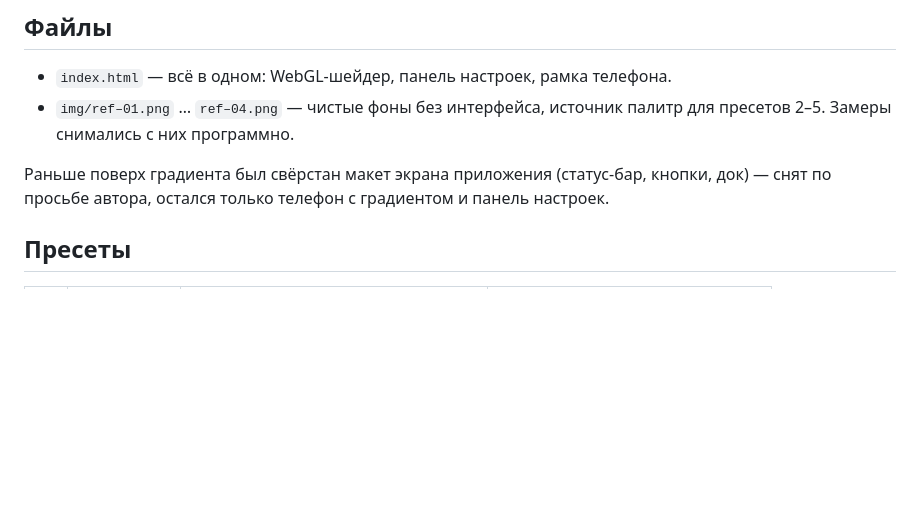
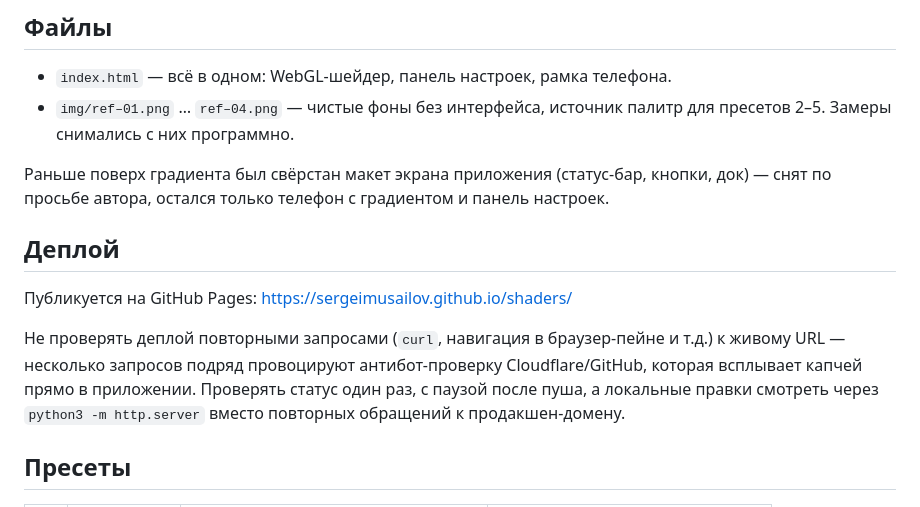
Before and after one commit to Sergeimusailov/shaders, a Markdown page: CLAUDE.md, the part around the change. Drawn GitHub-style; blank space fills up the shorter version.

Commit message:
Document deploy-check guidance to avoid bot-check captcha
Co-Authored-By: Claude Sonnet 5 <noreply@anthropic.com>

```diff
--- a/CLAUDE.md
+++ b/CLAUDE.md
@@ -12,6 +12,16 @@
 Раньше поверх градиента был свёрстан макет экрана приложения (статус-бар,
 кнопки, док) — снят по просьбе автора, остался только телефон с градиентом
 и панель настроек.
+
+## Деплой
+
+Публикуется на GitHub Pages: https://sergeimusailov.github.io/shaders/
+
+Не проверять деплой повторными запросами (`curl`, навигация в браузер-пейне
+и т.д.) к живому URL — несколько запросов подряд провоцируют антибот-проверку
+Cloudflare/GitHub, которая всплывает капчей прямо в приложении. Проверять
+статус один раз, с паузой после пуша, а локальные правки смотреть через
+`python3 -m http.server` вместо повторных обращений к продакшен-домену.
 
 ## Пресеты
 
```
